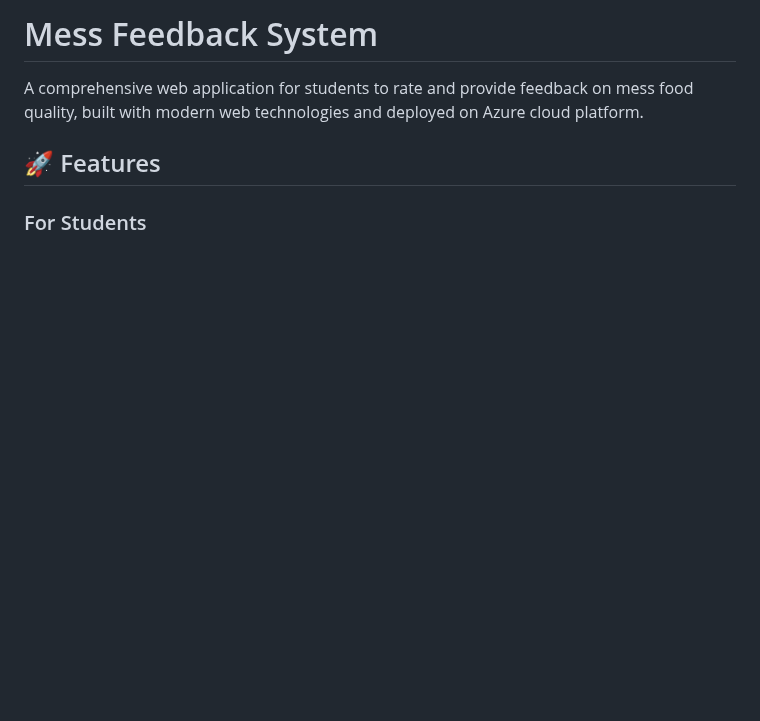
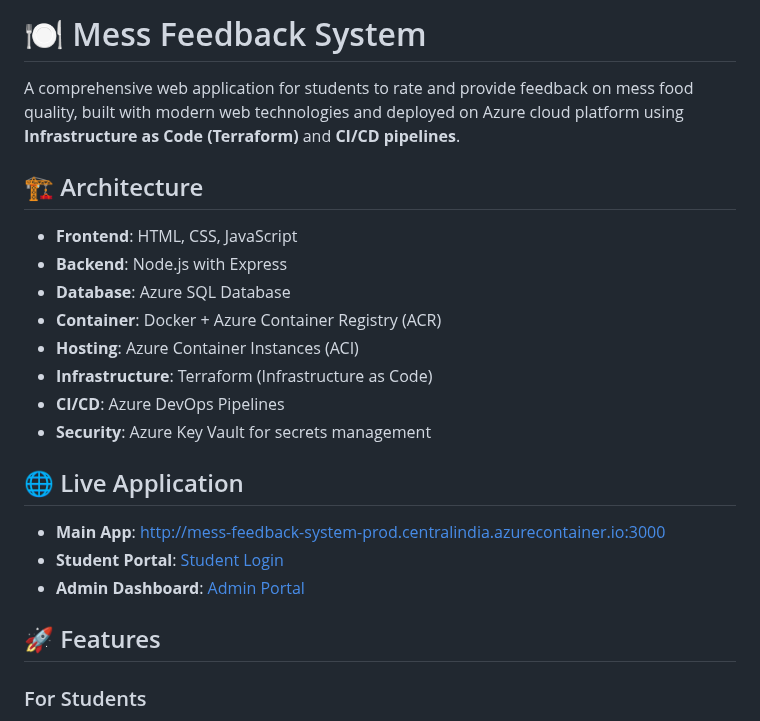
Before and after one commit to Bharath042/mess-feedback-system, a Markdown page: README.md, the part around the change. GitHub-like rendering; blank space fills up the shorter version.

Commit message:
Update README with Terraform and DevOps architecture information

```diff
--- a/README.md
+++ b/README.md
@@ -1,6 +1,23 @@
-# Mess Feedback System
+# 🍽️ Mess Feedback System
 
-A comprehensive web application for students to rate and provide feedback on mess food quality, built with modern web technologies and deployed on Azure cloud platform.
+A comprehensive web application for students to rate and provide feedback on mess food quality, built with modern web technologies and deployed on Azure cloud platform using **Infrastructure as Code (Terraform)** and **CI/CD pipelines**.
+
+## 🏗️ Architecture
+
+- **Frontend**: HTML, CSS, JavaScript
+- **Backend**: Node.js with Express
+- **Database**: Azure SQL Database
+- **Container**: Docker + Azure Container Registry (ACR)
+- **Hosting**: Azure Container Instances (ACI)
+- **Infrastructure**: Terraform (Infrastructure as Code)
+- **CI/CD**: Azure DevOps Pipelines
+- **Security**: Azure Key Vault for secrets management
+
+## 🌐 Live Application
+
+- **Main App**: [http://mess-feedback-system-prod.centralindia.azurecontainer.io:3000](http://mess-feedback-system-prod.centralindia.azurecontainer.io:3000)
+- **Student Portal**: [Student Login](http://mess-feedback-system-prod.centralindia.azurecontainer.io:3000/student-login)
+- **Admin Dashboard**: [Admin Portal](http://mess-feedback-system-prod.centralindia.azurecontainer.io:3000/admin-dashboard)
 
 ## 🚀 Features
 
```
